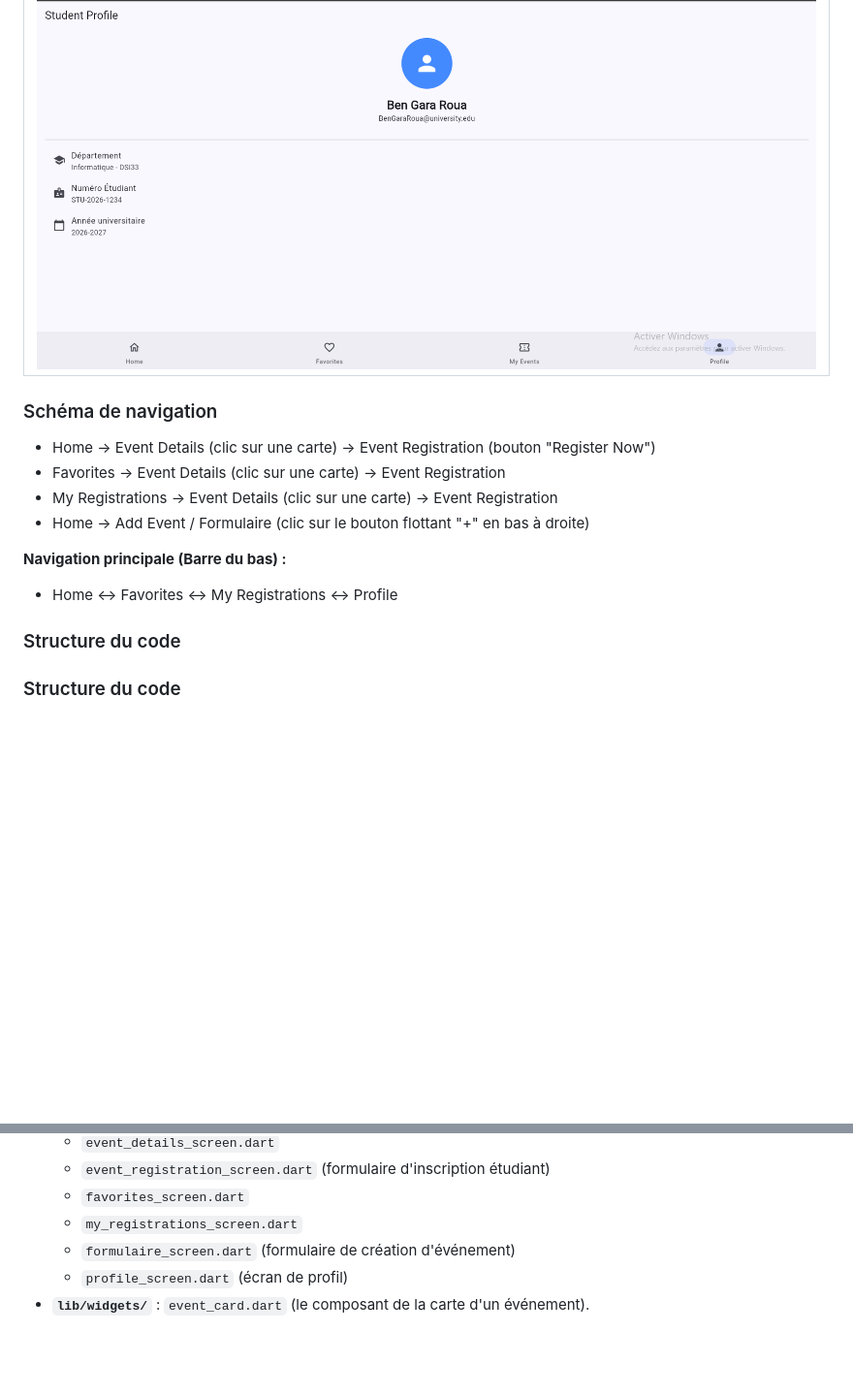
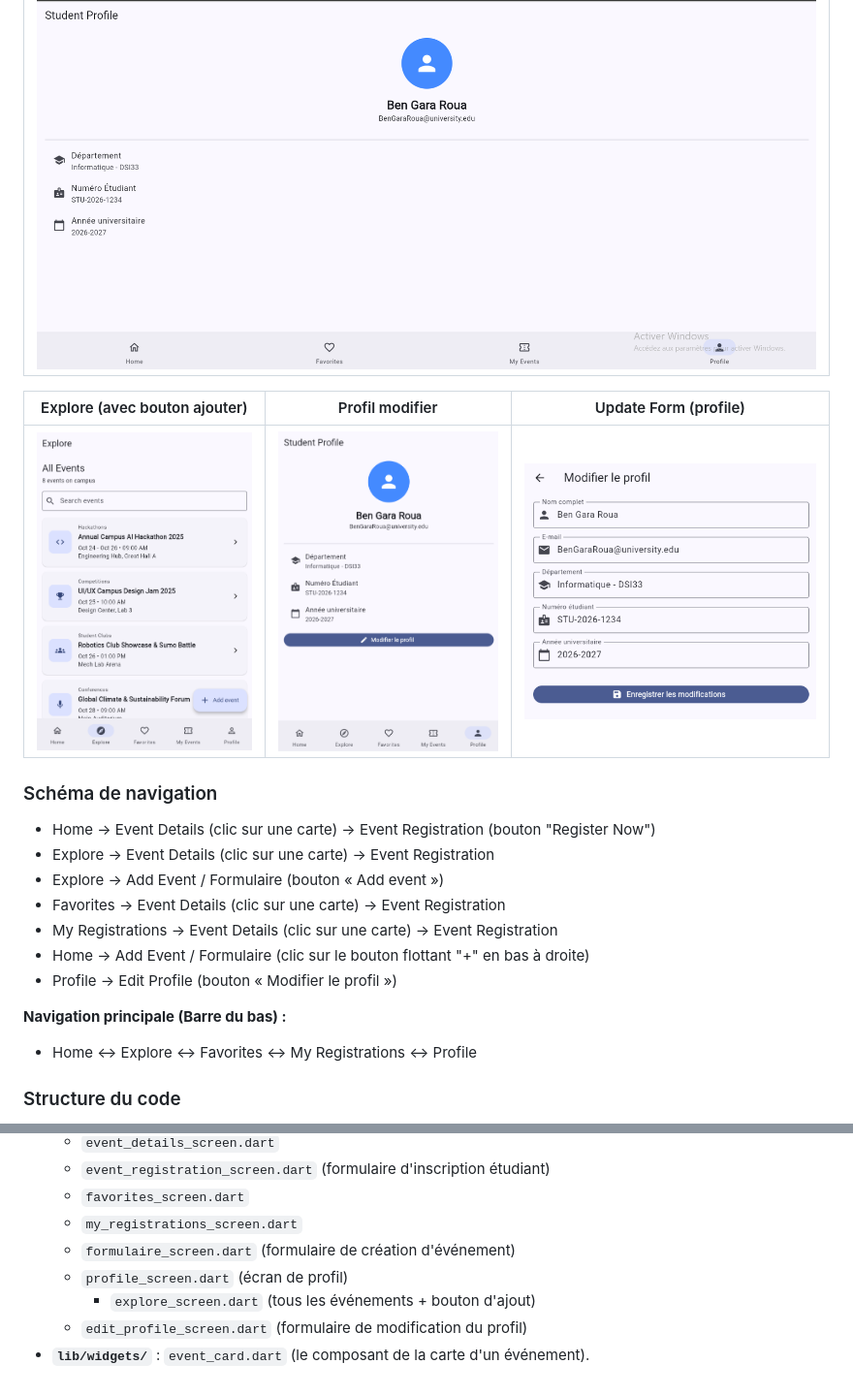
Before and after one commit to bengararoua/CampusEvents, a Markdown page: README.md, 2 parts joined by grey strips. Shown at 97% size. Rendered like a GitHub page; pictures changed too: docs/captures/profile_screen_avec_modification_button.png (added); blank space fills up the shorter version.

Commit message:
Mise à jour du README

```diff
--- a/README.md
+++ b/README.md
@@ -46,17 +46,22 @@ samples, guidance on mobile development, and a full API reference.
 | --- |
 | ![Profile](docs/captures/profile_screen.png) |
 
+| Explore (avec bouton ajouter) | Profil modifier | Update Form (profile) |
+| --- | --- | --- |
+| ![Explore](docs/captures/explore_screen.png) | ![Profil modifier](docs/captures/profile_screen_avec_modification_button.png) | ![Update Form](docs/captures/edit_profile_screen.png) |
+
 ### Schéma de navigation
 
 - Home → Event Details (clic sur une carte) → Event Registration (bouton "Register Now")
+- Explore → Event Details (clic sur une carte) → Event Registration
+- Explore → Add Event / Formulaire (bouton « Add event »)
 - Favorites → Event Details (clic sur une carte) → Event Registration
 - My Registrations → Event Details (clic sur une carte) → Event Registration
 - Home → Add Event / Formulaire (clic sur le bouton flottant "+" en bas à droite)
+- Profile → Edit Profile (bouton « Modifier le profil »)
 
 **Navigation principale (Barre du bas) :**
-- Home ↔ Favorites ↔ My Registrations ↔ Profile
-
-### Structure du code
+- Home ↔ Explore ↔ Favorites ↔ My Registrations ↔ Profile
 
 ### Structure du code
 
@@ -71,4 +76,6 @@ samples, guidance on mobile development, and a full API reference.
   - `my_registrations_screen.dart`
   - `formulaire_screen.dart` (formulaire de création d'événement)
   - `profile_screen.dart` (écran de profil)
+    - `explore_screen.dart` (tous les événements + bouton d'ajout)
+  - `edit_profile_screen.dart` (formulaire de modification du profil)
 - **`lib/widgets/`** : `event_card.dart` (le composant de la carte d'un événement).
```
